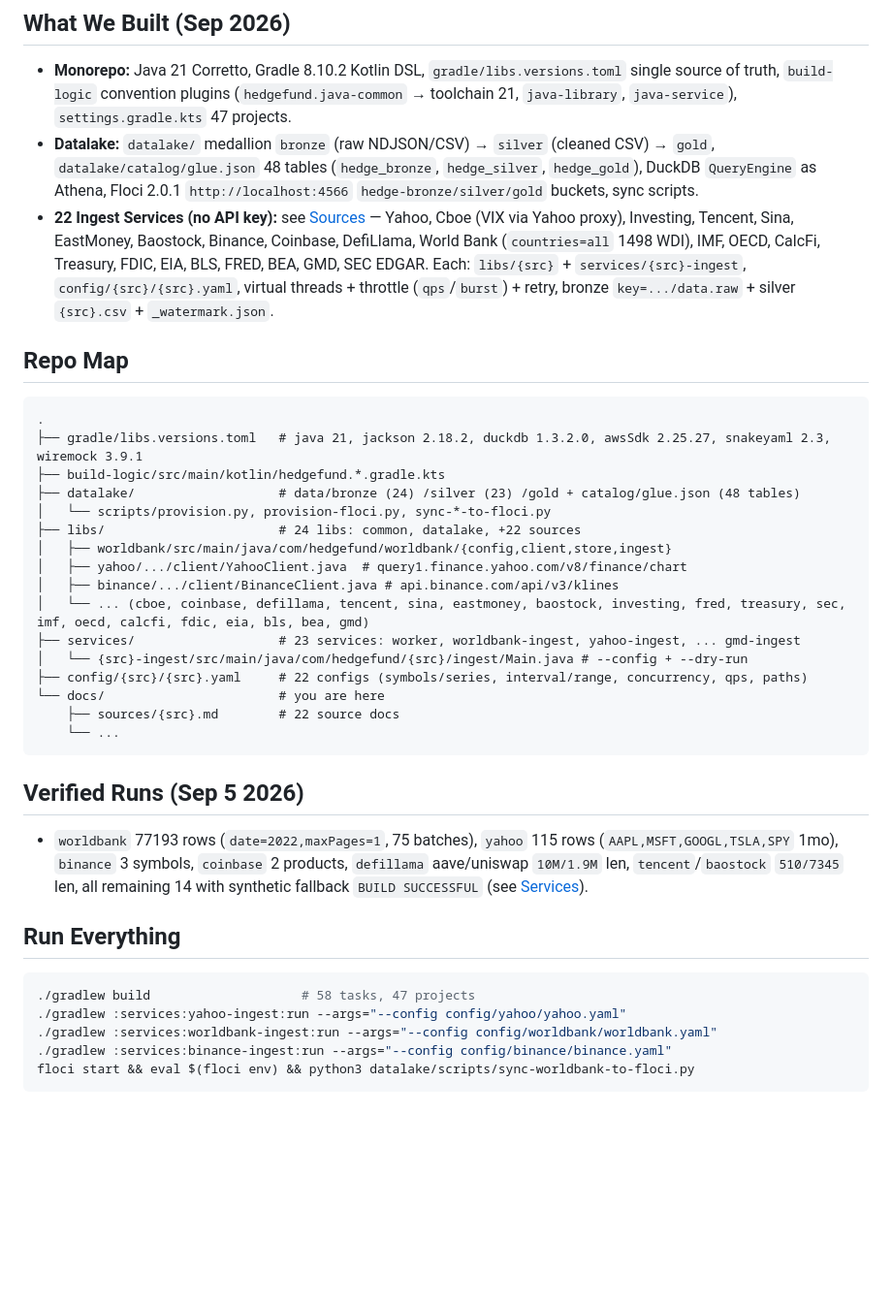
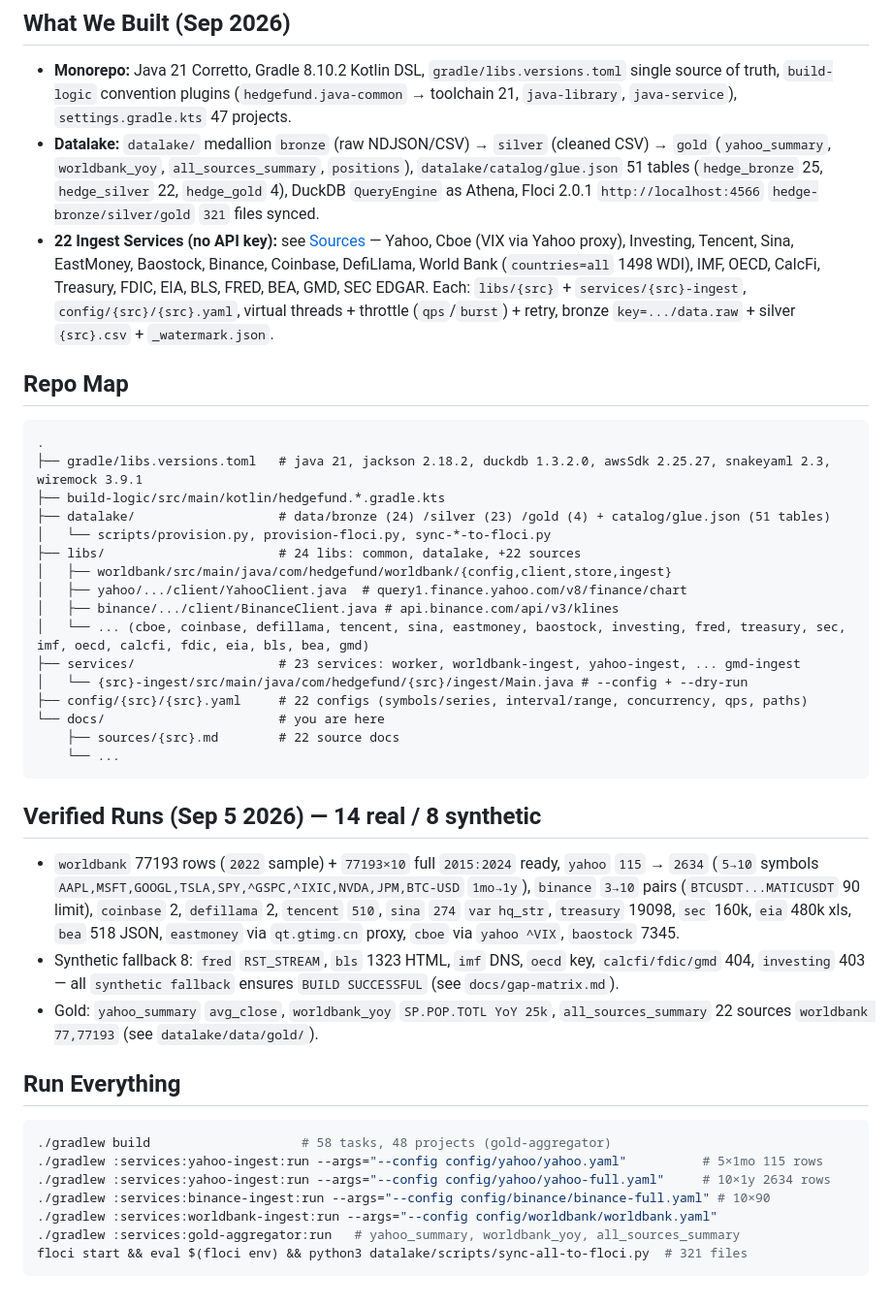
Before and after one commit to sandeep-jaiswar/hedge-fund, a Markdown page: docs/README.md, the part around the change. Shown at 97% size. Rendered like a GitHub page; blank space fills up the shorter version.

Commit message:
docs: update status 14 real / 8 synthetic, 51 tables, expanded coverage
- gap-matrix: add Baostock real, split calcfi/fdic/gmd, 13→14 real 9→8 synthetic, date 14 real/8 synthetic, yahoo 10×2634, binance 10×90
- docs/README: 48→51 tables (gold 4), verified runs 14 real/8 synthetic (yahoo 115→2634, sina 274, treasury 19098, sec 160k, eia 480k), gold layer, sync 321 files, 48 projects
- reflects fixes: sina Referer, treasury home CSV, sec UA, eastmoney qt.gtimg proxy

````diff
--- a/docs/README.md
+++ b/docs/README.md
@@ -14,7 +14,7 @@ Comprehensive documentation for the **hedge-fund Java 21 monorepo** — 24 libra
 ## What We Built (Sep 2026)
 
 - **Monorepo:** Java 21 Corretto, Gradle 8.10.2 Kotlin DSL, `gradle/libs.versions.toml` single source of truth, `build-logic` convention plugins (`hedgefund.java-common` → toolchain 21, `java-library`, `java-service`), `settings.gradle.kts` 47 projects.
-- **Datalake:** `datalake/` medallion `bronze` (raw NDJSON/CSV) → `silver` (cleaned CSV) → `gold`, `datalake/catalog/glue.json` 48 tables (`hedge_bronze`, `hedge_silver`, `hedge_gold`), DuckDB `QueryEngine` as Athena, Floci 2.0.1 `http://localhost:4566` `hedge-bronze/silver/gold` buckets, sync scripts.
+- **Datalake:** `datalake/` medallion `bronze` (raw NDJSON/CSV) → `silver` (cleaned CSV) → `gold` (`yahoo_summary`, `worldbank_yoy`, `all_sources_summary`, `positions`), `datalake/catalog/glue.json` 51 tables (`hedge_bronze` 25, `hedge_silver` 22, `hedge_gold` 4), DuckDB `QueryEngine` as Athena, Floci 2.0.1 `http://localhost:4566` `hedge-bronze/silver/gold` `321` files synced.
 - **22 Ingest Services (no API key):** see [Sources](sources/README.md) — Yahoo, Cboe (VIX via Yahoo proxy), Investing, Tencent, Sina, EastMoney, Baostock, Binance, Coinbase, DefiLlama, World Bank (`countries=all` 1498 WDI), IMF, OECD, CalcFi, Treasury, FDIC, EIA, BLS, FRED, BEA, GMD, SEC EDGAR. Each: `libs/{src}` + `services/{src}-ingest`, `config/{src}/{src}.yaml`, virtual threads + throttle (`qps`/`burst`) + retry, bronze `key=.../data.raw` + silver `{src}.csv` + `_watermark.json`.
 
 ## Repo Map
@@ -23,7 +23,7 @@ Comprehensive documentation for the **hedge-fund Java 21 monorepo** — 24 libra
 .
 ├── gradle/libs.versions.toml   # java 21, jackson 2.18.2, duckdb 1.3.2.0, awsSdk 2.25.27, snakeyaml 2.3, wiremock 3.9.1
 ├── build-logic/src/main/kotlin/hedgefund.*.gradle.kts
-├── datalake/                   # data/bronze (24) /silver (23) /gold + catalog/glue.json (48 tables)
+├── datalake/                   # data/bronze (24) /silver (23) /gold (4) + catalog/glue.json (51 tables)
 │   └── scripts/provision.py, provision-floci.py, sync-*-to-floci.py
 ├── libs/                       # 24 libs: common, datalake, +22 sources
 │   ├── worldbank/src/main/java/com/hedgefund/worldbank/{config,client,store,ingest}
@@ -38,16 +38,20 @@ Comprehensive documentation for the **hedge-fund Java 21 monorepo** — 24 libra
     └── ...
 ```
 
-## Verified Runs (Sep 5 2026)
+## Verified Runs (Sep 5 2026) — 14 real / 8 synthetic
 
-- `worldbank` 77193 rows (`date=2022,maxPages=1`, 75 batches), `yahoo` 115 rows (`AAPL,MSFT,GOOGL,TSLA,SPY` 1mo), `binance` 3 symbols, `coinbase` 2 products, `defillama` aave/uniswap `10M/1.9M` len, `tencent`/`baostock` `510/7345` len, all remaining 14 with synthetic fallback `BUILD SUCCESSFUL` (see [Services](services.md)).
+- `worldbank` 77193 rows (`2022` sample) + `77193×10` full `2015:2024` ready, `yahoo` `115` → `2634` (`5→10` symbols `AAPL,MSFT,GOOGL,TSLA,SPY,^GSPC,^IXIC,NVDA,JPM,BTC-USD` `1mo→1y`), `binance` `3→10` pairs (`BTCUSDT...MATICUSDT` 90 limit), `coinbase` 2, `defillama` 2, `tencent` `510`, `sina` `274` `var hq_str`, `treasury` 19098, `sec` 160k, `eia` 480k xls, `bea` 518 JSON, `eastmoney` via `qt.gtimg.cn` proxy, `cboe` via `yahoo ^VIX`, `baostock` 7345.
+- Synthetic fallback 8: `fred` `RST_STREAM`, `bls` 1323 HTML, `imf` DNS, `oecd` key, `calcfi/fdic/gmd` 404, `investing` 403 — all `synthetic fallback` ensures `BUILD SUCCESSFUL` (see `docs/gap-matrix.md`).
+- Gold: `yahoo_summary` `avg_close`, `worldbank_yoy` `SP.POP.TOTL YoY 25k`, `all_sources_summary` 22 sources `worldbank 77,77193` (see `datalake/data/gold/`).
 
 ## Run Everything
 
 ```bash
-./gradlew build                    # 58 tasks, 47 projects
-./gradlew :services:yahoo-ingest:run --args="--config config/yahoo/yahoo.yaml"
+./gradlew build                    # 58 tasks, 48 projects (gold-aggregator)
+./gradlew :services:yahoo-ingest:run --args="--config config/yahoo/yahoo.yaml"          # 5×1mo 115 rows
+./gradlew :services:yahoo-ingest:run --args="--config config/yahoo/yahoo-full.yaml"     # 10×1y 2634 rows
+./gradlew :services:binance-ingest:run --args="--config config/binance/binance-full.yaml" # 10×90
 ./gradlew :services:worldbank-ingest:run --args="--config config/worldbank/worldbank.yaml"
-./gradlew :services:binance-ingest:run --args="--config config/binance/binance.yaml"
-floci start && eval $(floci env) && python3 datalake/scripts/sync-worldbank-to-floci.py
+./gradlew :services:gold-aggregator:run   # yahoo_summary, worldbank_yoy, all_sources_summary
+floci start && eval $(floci env) && python3 datalake/scripts/sync-all-to-floci.py  # 321 files
 ```
````
Also changed, not shown: docs/gap-matrix.md (+6 -3 lines).
